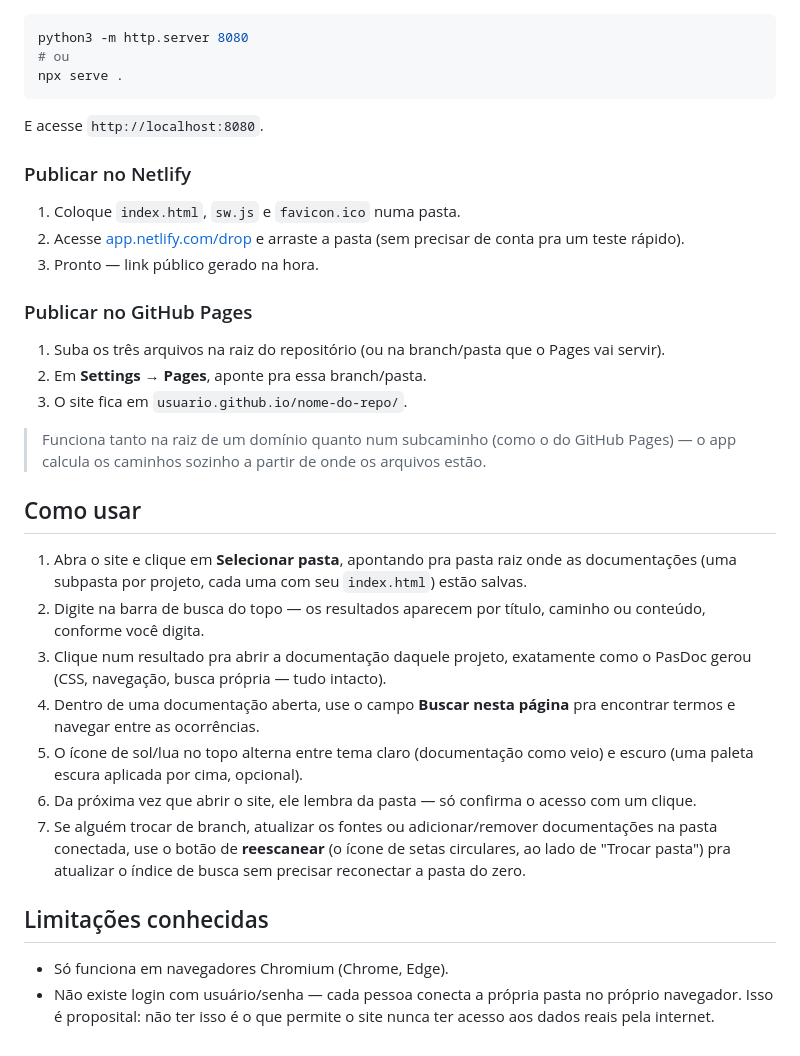
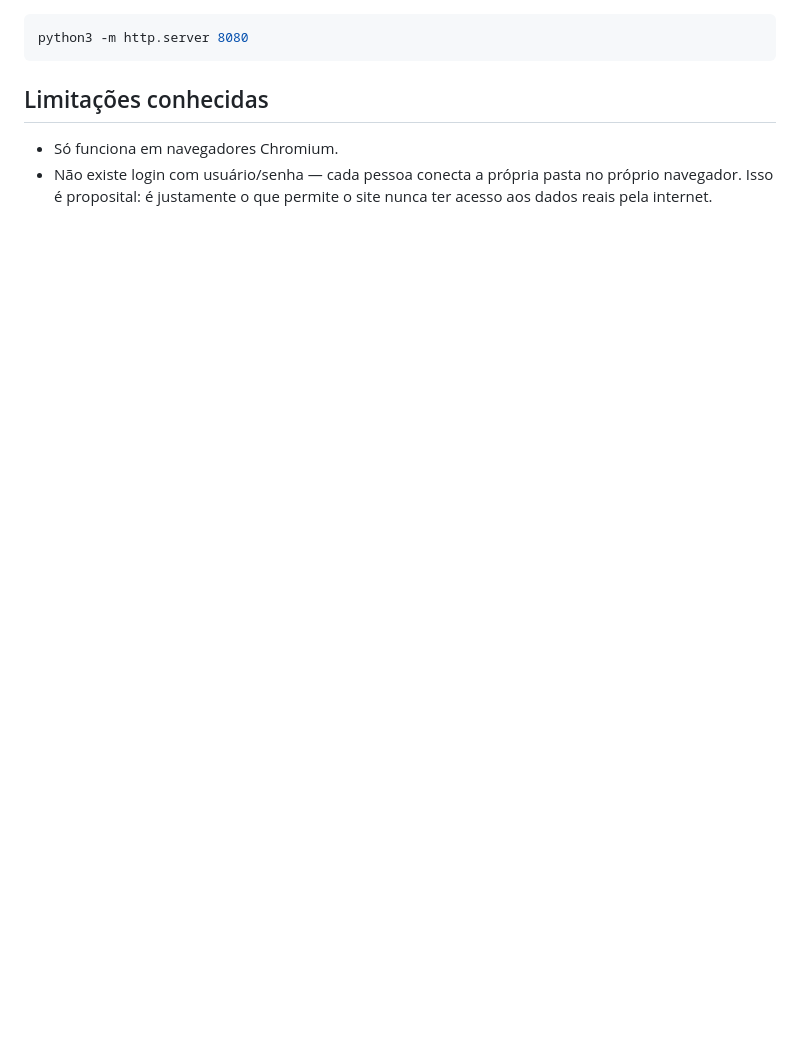
Before and after one commit to NdeFaria/PerpetualDocWeb, a Markdown page: README.md, the part around one of its changes. Rendered like a GitHub page; blank space fills up the shorter version.

````diff
--- a/README.md
+++ b/README.md
@@ -48,37 +53,9 @@ Abrir o `index.html` direto não funciona (ver Requisitos). Suba um servidor bem
 
 ```bash
 python3 -m http.server 8080
-# ou
-npx serve .
 ```
-
-E acesse `http://localhost:8080`.
-
-### Publicar no Netlify
-
-1. Coloque `index.html`, `sw.js` e `favicon.ico` numa pasta.
-2. Acesse [app.netlify.com/drop](https://app.netlify.com/drop) e arraste a pasta (sem precisar de conta pra um teste rápido).
-3. Pronto — link público gerado na hora.
-
-### Publicar no GitHub Pages
-
-1. Suba os três arquivos na raiz do repositório (ou na branch/pasta que o Pages vai servir).
-2. Em **Settings → Pages**, aponte pra essa branch/pasta.
-3. O site fica em `usuario.github.io/nome-do-repo/`.
-
-> Funciona tanto na raiz de um domínio quanto num subcaminho (como o do GitHub Pages) — o app calcula os caminhos sozinho a partir de onde os arquivos estão.
-
-## Como usar
-
-1. Abra o site e clique em **Selecionar pasta**, apontando pra pasta raiz onde as documentações (uma subpasta por projeto, cada uma com seu `index.html`) estão salvas.
-2. Digite na barra de busca do topo — os resultados aparecem por título, caminho ou conteúdo, conforme você digita.
-3. Clique num resultado pra abrir a documentação daquele projeto, exatamente como o PasDoc gerou (CSS, navegação, busca própria — tudo intacto).
-4. Dentro de uma documentação aberta, use o campo **Buscar nesta página** pra encontrar termos e navegar entre as ocorrências.
-5. O ícone de sol/lua no topo alterna entre tema claro (documentação como veio) e escuro (uma paleta escura aplicada por cima, opcional).
-6. Da próxima vez que abrir o site, ele lembra da pasta — só confirma o acesso com um clique.
-7. Se alguém trocar de branch, atualizar os fontes ou adicionar/remover documentações na pasta conectada, use o botão de **reescanear** (o ícone de setas circulares, ao lado de "Trocar pasta") pra atualizar o índice de busca sem precisar reconectar a pasta do zero.
 
 ## Limitações conhecidas
 
-- Só funciona em navegadores Chromium (Chrome, Edge).
-- Não existe login com usuário/senha — cada pessoa conecta a própria pasta no próprio navegador. Isso é proposital: não ter isso é o que permite o site nunca ter acesso aos dados reais pela internet.
+- Só funciona em navegadores Chromium.
+- Não existe login com usuário/senha — cada pessoa conecta a própria pasta no próprio navegador. Isso é proposital: é justamente o que permite o site nunca ter acesso aos dados reais pela internet.
````
Also changed, not shown: other parts of README.md (+36 -31 lines).
